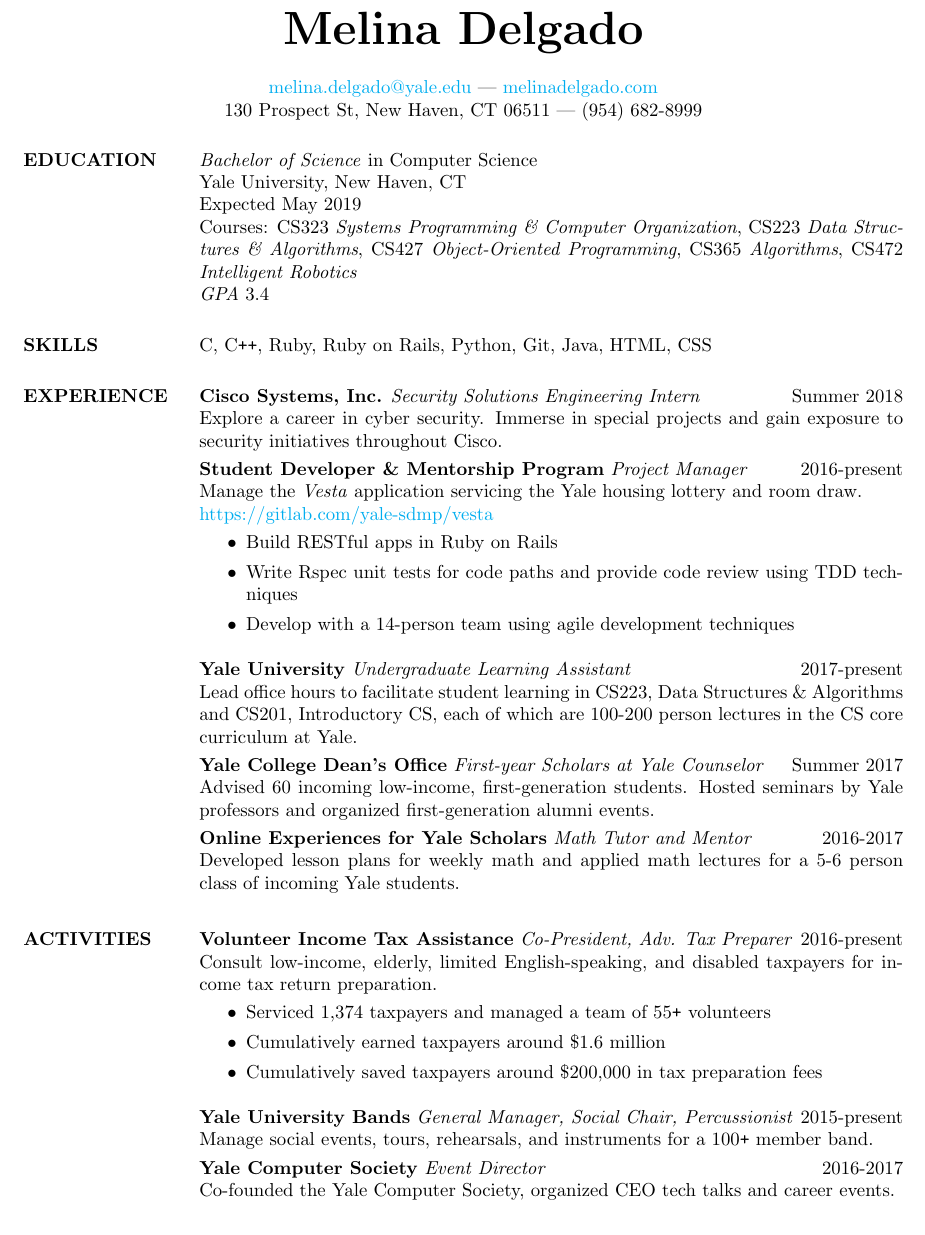
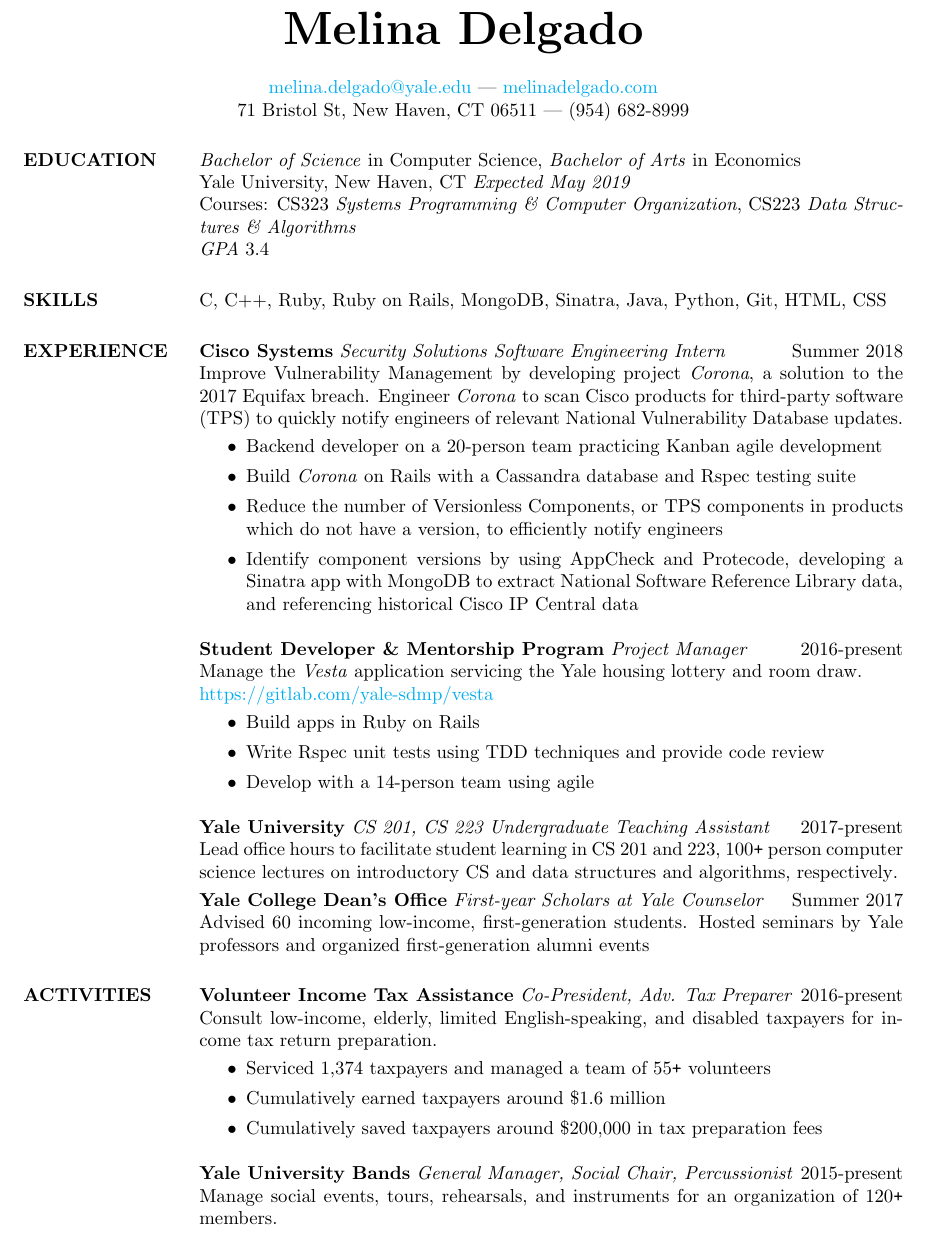
Before and after one commit to melina-delgado/Melina-Delgado-Resume, a LaTeX CV (melina.tex): part of the page, cut so that both start at the same text. Compiled offline with pdfLaTeX.

Commit message:
Update melina.tex

```diff
--- a/melina.tex
+++ b/melina.tex
@@ -9,57 +9,53 @@
 \makeatletter
 \def\@tablebox#1{\begin{tabular}[t]{@{}c@{}}#1\end{tabular}}
 \makeatother
+\def\Plus{\texttt{+}}
 
 \begin{document}
 \name{\bigskip{\textbf{\Huge{Melina Delgado}}}}
-\address{\href{mailto:melina.delgado@yale.edu}{melina.delgado@yale.edu} | \href{http://melinadelgado.com}{melinadelgado.com} \\ 130 Prospect St, New Haven, CT 06511 | (954) 682-8999}
+\address{\href{mailto:melina.delgado@yale.edu}{melina.delgado@yale.edu} | \href{http://melinadelgado.com}{melinadelgado.com} \\ 71 Bristol St, New Haven, CT 06511 | (954) 682-8999}
 
 \begin{resume}
   \section{EDUCATION}
-  \textit{Bachelor of Science} in Computer Science \newline
-  Yale University, New Haven, CT \newline
-  Expected May 2019 \newline
-  Courses: CS323 \textit{Systems Programming \& Computer Organization}, CS223 \textit{Data Structures \& Algorithms}, CS427 \textit{Object-Oriented Programming}, CS365 \textit{Algorithms}, CS472 \textit{Intelligent Robotics} \newline
+  \textit{Bachelor of Science} in Computer Science, \textit{Bachelor of Arts} in Economics \\
+  Yale University, New Haven, CT \textit{Expected May 2019} \newline
+  Courses: CS323 \textit{Systems Programming \& Computer Organization}, CS223 \textit{Data Structures \& Algorithms} \\
   \textit{GPA} 3.4
 
   \section{SKILLS}
-  C, C\texttt{++}, Ruby, Ruby on Rails, Python, Git, Java, HTML, CSS
+  C, C++, Ruby, Ruby on Rails, MongoDB, Sinatra, Java, Python, Git, HTML, CSS
 
   \section{EXPERIENCE}
-  \textbf{Cisco Systems, Inc.} \textit{Security Solutions Engineering Intern} \hfill
-  Summer 2018 \newline
-  Explore a career in cyber security. Immerse in special projects and gain exposure to security
-  initiatives throughout Cisco.\smallskip \newline
-  \textbf{Student Developer \&  Mentorship Program} \textit{Project Manager} \hfill 2016-present \newline
-  Manage the \textit{Vesta} application servicing the Yale housing lottery and room draw. \newline
+  \textbf{Cisco Systems} \textit{Security Solutions Software Engineering Intern} \hfill Summer 2018 \newline
+  Improve Vulnerability Management by developing project \textit{Corona}, a solution to the 2017 Equifax breach. Engineer \textit{Corona} to scan Cisco products for third-party software (TPS) to quickly notify engineers of relevant National Vulnerability Database updates.\smallskip{}
+  \begin{itemize}
+      \item Backend developer on a 20-person team practicing Kanban agile development
+      \item Build \textit{Corona} on Rails with a Cassandra database and Rspec testing suite
+      \item Reduce the number of Versionless Components, or TPS components in products which do not have a version, to efficiently notify engineers
+      \item Identify component versions by using AppCheck and Protecode, developing a Sinatra app with MongoDB to extract National Software Reference Library data, and referencing historical Cisco IP Central data
+  \end{itemize}
+  \textbf{Student Developer \&  Mentorship Program} \textit{Project Manager} \hfill 2016-present \\
+  Manage the \textit{Vesta} application servicing the Yale housing lottery and room draw. \\
   \href{https://gitlab.com/yale-sdmp/vesta}{https://gitlab.com/yale-sdmp/vesta}\smallskip{}
   \begin{itemize}
-    \item Build RESTful apps in Ruby on Rails
-    \item Write Rspec unit tests for code paths and provide code review using TDD techniques
-    \item Develop with a 14-person team using agile development techniques
+    \item Build apps in Ruby on Rails
+    \item Write Rspec unit tests using TDD techniques and provide code review
+    \item Develop with a 14-person team using agile
   \end{itemize}
-  \textbf{Yale University} \textit{Undergraduate Learning Assistant} \hfill 2017-present \newline
-  Lead office hours to facilitate student learning in CS223, Data Structures
-  \& Algorithms and CS201, Introductory CS, each of which are 100-200 person lectures in the CS core curriculum at Yale\smallskip{.} \newline
-  \textbf{Yale College Dean's Office} \textit{First-year Scholars at Yale Counselor} \hfill Summer 2017 \newline
-  Advised 60 incoming low-income, first-generation students. Hosted seminars by Yale professors and organized first-generation alumni events\smallskip{.} \newline
-  \textbf{Online Experiences for Yale Scholars} \textit{Math Tutor and Mentor} \hfill 2016-2017 \newline
-  Developed lesson plans for weekly math and applied math lectures for a 5-6 person class of incoming Yale \smallskip{students.}
+  \textbf{Yale University} \textit{CS 201, CS 223 Undergraduate Teaching Assistant} \hfill 2017-present \\
+  Lead office hours to facilitate student learning in CS 201 and 223, 100\Plus{} person computer science lectures on introductory CS and data structures and algorithms, respectively\smallskip{.} \\
+  \textbf{Yale College Dean's Office} \textit{First-year Scholars at Yale Counselor} \hfill Summer 2017 \\
+  Advised 60 incoming low-income, first-generation students. Hosted seminars by Yale professors and organized first-generation alumni events
 
   \section{ACTIVITIES}
-  \textbf{Volunteer Income Tax Assistance} \textit{Co-President, Adv. Tax Preparer} \hfill 2016-present \newline
+  \textbf{Volunteer Income Tax Assistance} \textit{Co-President, Adv. Tax Preparer} \hfill 2016-present \\
   Consult low-income, elderly, limited English-speaking, and disabled taxpayers for income tax return preparation\smallskip{.}
   \begin{itemize}
-    \item Serviced 1,374 taxpayers and managed a team of 55\texttt{+} volunteers
+    \item Serviced 1,374 taxpayers and managed a team of 55\Plus{} volunteers
     \item Cumulatively earned taxpayers around \$1.6 million
     \item Cumulatively saved taxpayers around \$200,000 in tax preparation fees
     \end{itemize}
-  \textbf{Yale University Bands} \textit{General Manager, Social Chair, Percussionist} \hfill 2015-present \newline
-  Manage social events, tours, rehearsals, and instruments for a 100\texttt{+}  member band.
-  \smallskip \newline
-  \textbf{Yale Computer Society} \textit{Event Director} \hfill 2016-2017 \newline
-  Co-founded the Yale Computer Society, organized CEO tech talks and career events\smallskip{.}
-
+  \textbf{Yale University Bands} \textit{General Manager, Social Chair, Percussionist} \hfill 2015-present \\
+  Manage social events, tours, rehearsals, and instruments for an organization of 120\Plus{} members\smallskip{.}
 \end{resume}
-
 \end{document}
```
